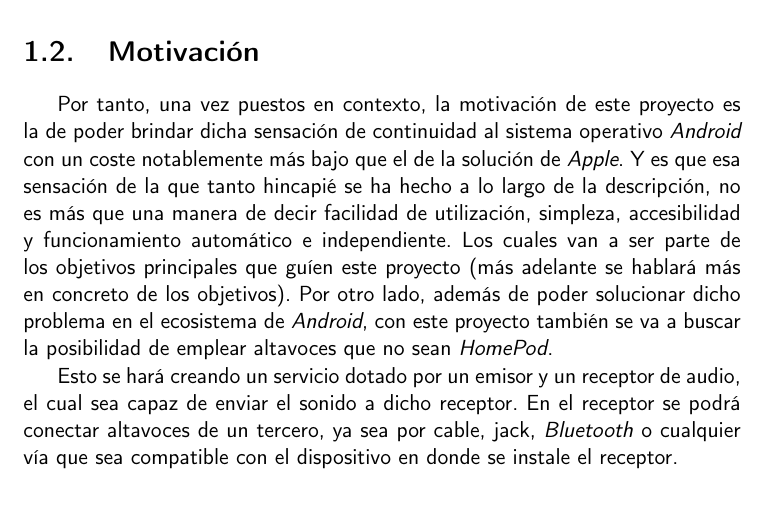
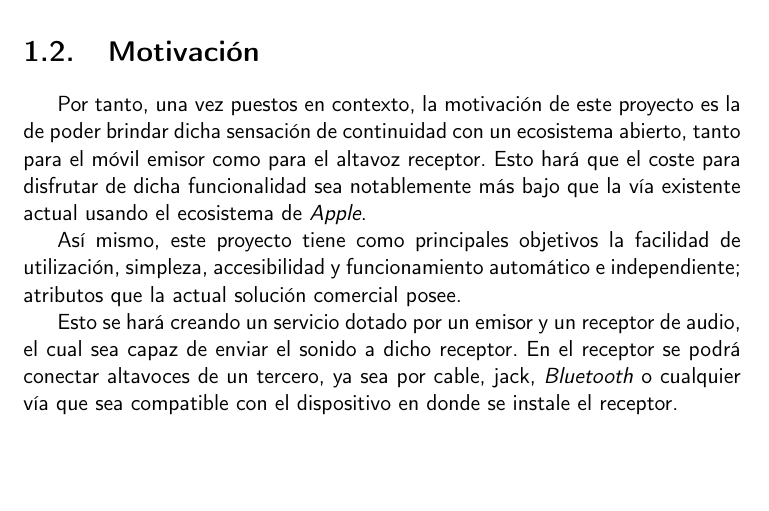
Before and after one commit to migueorg/One-touch-music-streaming-TFG-ETSIIT, a LaTeX book (doc/proyecto.tex, which reads doc/secciones/01_introduccion.tex): part of page 18 of 31, cut so that both start at the same text, the shorter picture padded with empty space. Compiled offline with pdfLaTeX.

Commit message:
Retocada motivación. #2 #3 #4

```diff
--- a/doc/secciones/01_introduccion.tex
+++ b/doc/secciones/01_introduccion.tex
@@ -27,16 +27,14 @@ funcionan) al asistente virtual; o alguna otra alternativa compleja o cara.\\
 
 \section{Motivación}
 Por tanto, una vez puestos en contexto, la motivación de este proyecto es la de
-poder brindar dicha sensación de continuidad al sistema operativo \emph{Android}
-con un coste notablemente más bajo que el de la solución de \emph{Apple}. Y es
-que esa sensación de la que tanto hincapié se ha hecho a lo largo de la
-descripción, no es más que una manera de decir facilidad de utilización,
-simpleza, accesibilidad y funcionamiento automático e independiente. Los cuales
-van a ser parte de los objetivos principales que guíen este proyecto (más
-adelante se hablará más en concreto de los objetivos). Por otro lado, además de
-poder solucionar dicho problema en el ecosistema de \emph{Android}, con este
-proyecto también se va a buscar la posibilidad de emplear altavoces que no sean
-\emph{HomePod}.
+poder brindar dicha sensación de continuidad con un ecosistema abierto, tanto
+para el móvil emisor como para el altavoz receptor. Esto hará que el coste para
+disfrutar de dicha funcionalidad sea notablemente más bajo que la vía existente
+actual usando el ecosistema de \emph{Apple}.
+
+Así mismo, este proyecto tiene como principales objetivos la facilidad de
+utilización, simpleza, accesibilidad y funcionamiento automático e
+independiente; atributos que la actual solución comercial posee.
 
 Esto se hará creando un servicio dotado por un emisor y un receptor de audio, el
 cual sea capaz de enviar el sonido a dicho receptor. En el receptor se podrá
```
